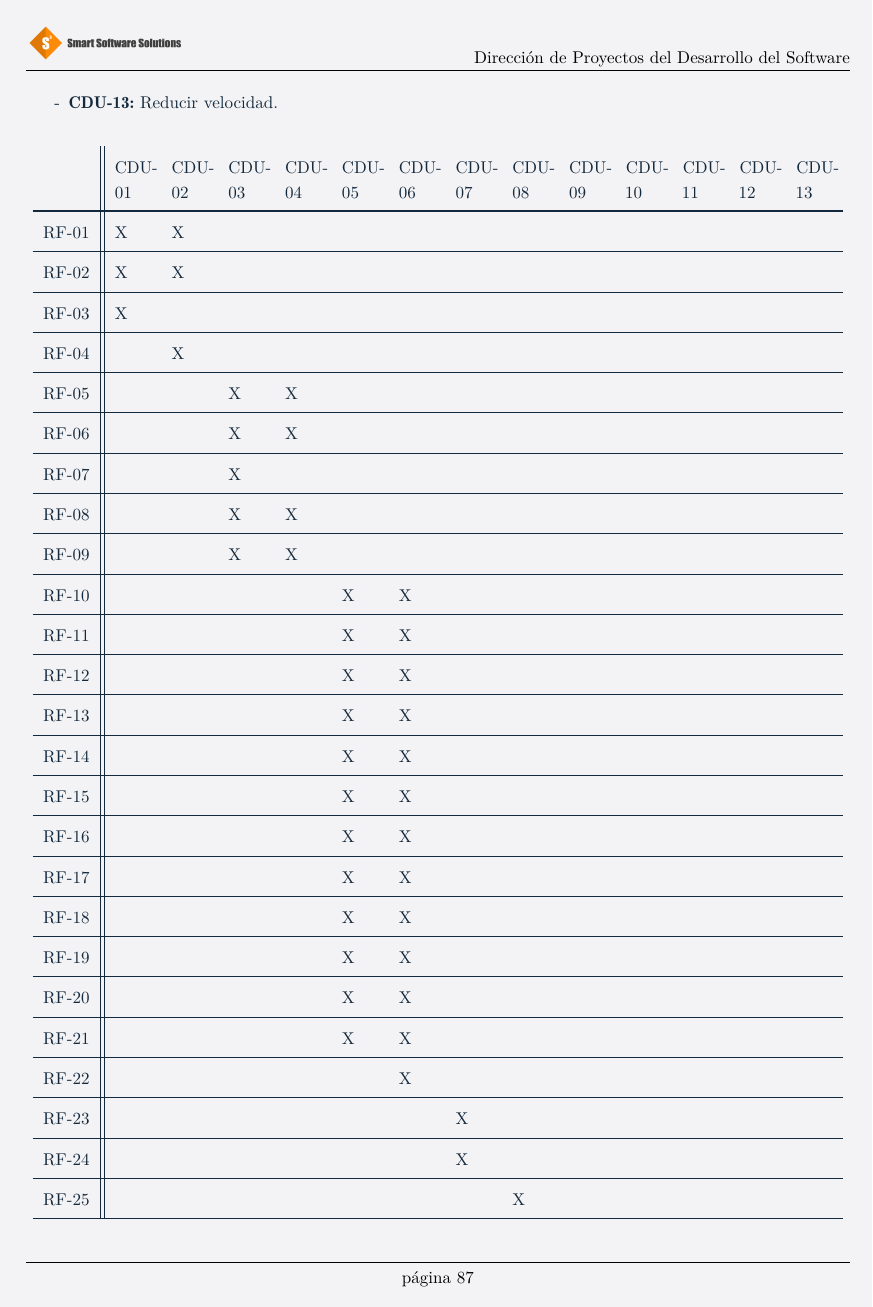
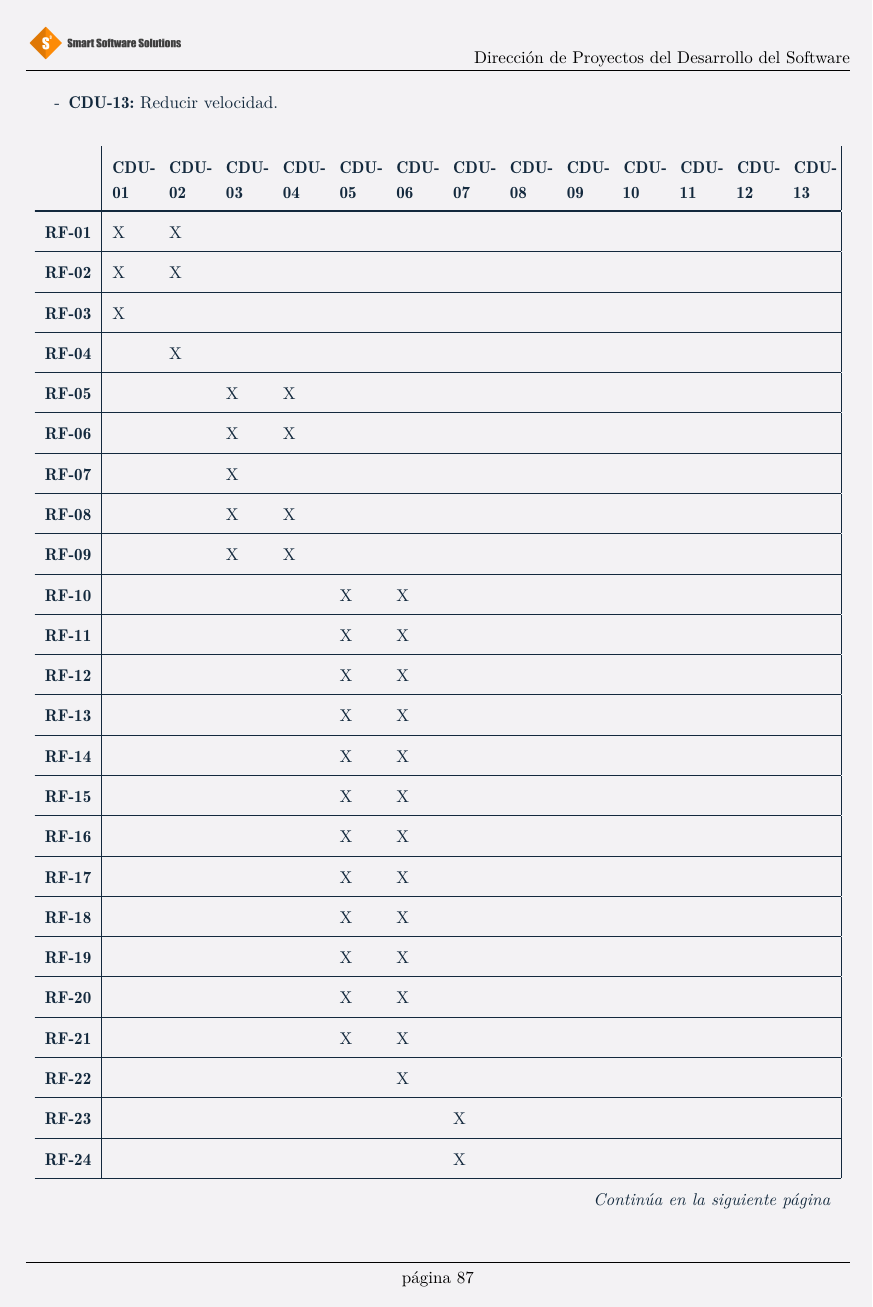
Before and after one commit to gonxal0/DPDS-UC3M, a LaTeX document (SmartSoftwareSolutions.tex, which reads entrega3/dcufinalymatriz/matriztrazabilidad.tex): page 89 of 199. Compiled offline with pdfLaTeX.

Commit message:
Enhancements

```diff
--- a/entrega3/dcufinalymatriz/matriztrazabilidad.tex
+++ b/entrega3/dcufinalymatriz/matriztrazabilidad.tex
@@ -18,31 +18,42 @@
 \end{itemize}
 
 \begin{center}
-\begin{longtable}{ c || p{0.75cm} p{0.75cm} p{0.75cm} p{0.75cm} p{0.75cm} p{0.75cm} p{0.75cm} p{0.75cm} p{0.75cm} p{0.75cm} p{0.75cm} p{0.75cm} p{0.75cm}}
-	 & CDU-01 & CDU-02 & CDU-03 & CDU-04 & CDU-05 & CDU-06 & CDU-07 & CDU-08 & CDU-09 & CDU-10 & CDU-11 & CDU-12 & CDU-13 \\ \hline \hline
-	RF-01 & X & X &  &  &  &  &  &  &  &  &  &  &  \\ \hline
-	RF-02 & X & X &  &  &  &  &  &  &  &  &  &  &  \\ \hline
-	RF-03 & X &  &  &  &  &  &  &  &  &  &  &  &  \\ \hline
-	RF-04 &  & X &  &  &  &  &  &  &  &  &  &  &  \\ \hline
-	RF-05 &  &  & X & X &  &  &  &  &  &  &  &  &  \\ \hline
-	RF-06 &  &  & X & X &  &  &  &  &  &  &  &  &  \\ \hline
-	RF-07 &  &  & X &  &  &  &  &  &  &  &  &  &  \\ \hline
-	RF-08 &  &  & X & X &  &  &  &  &  &  &  &  &  \\ \hline
-	RF-09 &  &  & X & X &  &  &  &  &  &  &  &  &  \\ \hline
-	RF-10 &  &  &  &  & X & X &  &  &  &  &  &  &  \\ \hline
-	RF-11 &  &  &  &  & X & X &  &  &  &  &  &  &  \\ \hline
-	RF-12 &  &  &  &  & X & X &  &  &  &  &  &  &  \\ \hline
-	RF-13 &  &  &  &  & X & X &  &  &  &  &  &  &  \\ \hline
-	RF-14 &  &  &  &  & X & X &  &  &  &  &  &  &  \\ \hline
-	RF-15 &  &  &  &  & X & X &  &  &  &  &  &  &  \\ \hline
-	RF-16 &  &  &  &  & X & X &  &  &  &  &  &  &  \\ \hline
-	RF-17 &  &  &  &  & X & X &  &  &  &  &  &  &  \\ \hline
-	RF-18 &  &  &  &  & X & X &  &  &  &  &  &  &  \\ \hline
-	RF-19 &  &  &  &  & X & X &  &  &  &  &  &  &  \\ \hline
-	RF-20 &  &  &  &  & X & X &  &  &  &  &  &  &  \\ \hline
-	RF-21 &  &  &  &  & X & X &  &  &  &  &  &  &  \\ \hline
-	RF-22 &  &  &  &  &  & X &  &  &  &  &  &  &  \\ \hline
-	RF-23 &  &  &  &  &  &  & X &  &  &  &  &  &  \\ \hline
-	RF-24 &  &  &  &  &  &  & X &  &  &  &  &  &  \\ \hline
-	RF-25 &  &  &  &  &  &  &  & X &  &  &  &  &  \\ \hline
-	RF-26 &  &  &  &  &  &  &  & X &  &  &  &  &  \\ \hline
+\begin{longtable}{ c | p{0.75cm} p{0.75cm} p{0.75cm} p{0.75cm} p{0.75cm} p{0.75cm} p{0.75cm} p{0.75cm} p{0.75cm} p{0.75cm} p{0.75cm} p{0.75cm} p{0.75cm} |}
+
+	%HEAD
+	& \textbf{CDU-01} & \textbf{CDU-02} & \textbf{CDU-03} & \textbf{CDU-04} & \textbf{CDU-05} & \textbf{CDU-06} & \textbf{CDU-07} & \textbf{CDU-08} & \textbf{CDU-09} & \textbf{CDU-10} & \textbf{CDU-11} & \textbf{CDU-12} & \textbf{CDU-13} \\ \hline \hline
+	\endfirsthead
+	& \textbf{CDU-01} & \textbf{CDU-02} & \textbf{CDU-03} & \textbf{CDU-04} & \textbf{CDU-05} & \textbf{CDU-06} & \textbf{CDU-07} & \textbf{CDU-08} & \textbf{CDU-09} & \textbf{CDU-10} & \textbf{CDU-11} & \textbf{CDU-12} & \textbf{CDU-13} \\ \hline \hline
+	\endhead
+
+	%FOOT
+	\multicolumn{14}{r}{\textit{Continúa en la siguiente página}} \\
+	\endfoot
+	\endlastfoot
+
+	%table
+	\textbf{RF-01} & X & X &  &  &  &  &  &  &  &  &  &  &  \\ \hline
+	\textbf{RF-02} & X & X &  &  &  &  &  &  &  &  &  &  &  \\ \hline
+	\textbf{RF-03} & X &  &  &  &  &  &  &  &  &  &  &  &  \\ \hline
+	\textbf{RF-04} &  & X &  &  &  &  &  &  &  &  &  &  &  \\ \hline
+	\textbf{RF-05} &  &  & X & X &  &  &  &  &  &  &  &  &  \\ \hline
+	\textbf{RF-06} &  &  & X & X &  &  &  &  &  &  &  &  &  \\ \hline
+	\textbf{RF-07} &  &  & X &  &  &  &  &  &  &  &  &  &  \\ \hline
+	\textbf{RF-08} &  &  & X & X &  &  &  &  &  &  &  &  &  \\ \hline
+	\textbf{RF-09} &  &  & X & X &  &  &  &  &  &  &  &  &  \\ \hline
+	\textbf{RF-10} &  &  &  &  & X & X &  &  &  &  &  &  &  \\ \hline
+	\textbf{RF-11} &  &  &  &  & X & X &  &  &  &  &  &  &  \\ \hline
+	\textbf{RF-12} &  &  &  &  & X & X &  &  &  &  &  &  &  \\ \hline
+	\textbf{RF-13} &  &  &  &  & X & X &  &  &  &  &  &  &  \\ \hline
+	\textbf{RF-14} &  &  &  &  & X & X &  &  &  &  &  &  &  \\ \hline
+	\textbf{RF-15} &  &  &  &  & X & X &  &  &  &  &  &  &  \\ \hline
+	\textbf{RF-16} &  &  &  &  & X & X &  &  &  &  &  &  &  \\ \hline
+	\textbf{RF-17} &  &  &  &  & X & X &  &  &  &  &  &  &  \\ \hline
+	\textbf{RF-18} &  &  &  &  & X & X &  &  &  &  &  &  &  \\ \hline
+	\textbf{RF-19} &  &  &  &  & X & X &  &  &  &  &  &  &  \\ \hline
+	\textbf{RF-20} &  &  &  &  & X & X &  &  &  &  &  &  &  \\ \hline
+	\textbf{RF-21} &  &  &  &  & X & X &  &  &  &  &  &  &  \\ \hline
+	\textbf{RF-22} &  &  &  &  &  & X &  &  &  &  &  &  &  \\ \hline
+	\textbf{RF-23} &  &  &  &  &  &  & X &  &  &  &  &  &  \\ \hline
+	\textbf{RF-24} &  &  &  &  &  &  & X &  &  &  &  &  &  \\ \hline
+	\textbf{RF-25} &  &  &  &  &  &  &  & X &  &  &  &  &  \\ \hline
```
Also changed, not shown: entrega3/planificacion/gantt.tex (+9 -2 lines), entrega3/priorizacion/calculo.tex (+4 -4 lines), entrega3/dcufinalymatriz/matriztrazabilidad.tex (36 more changed lines).
